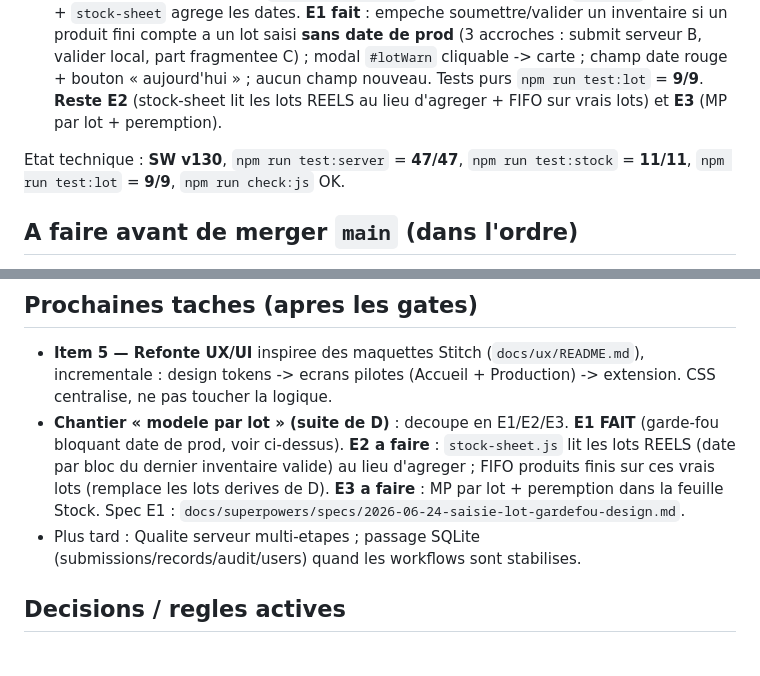
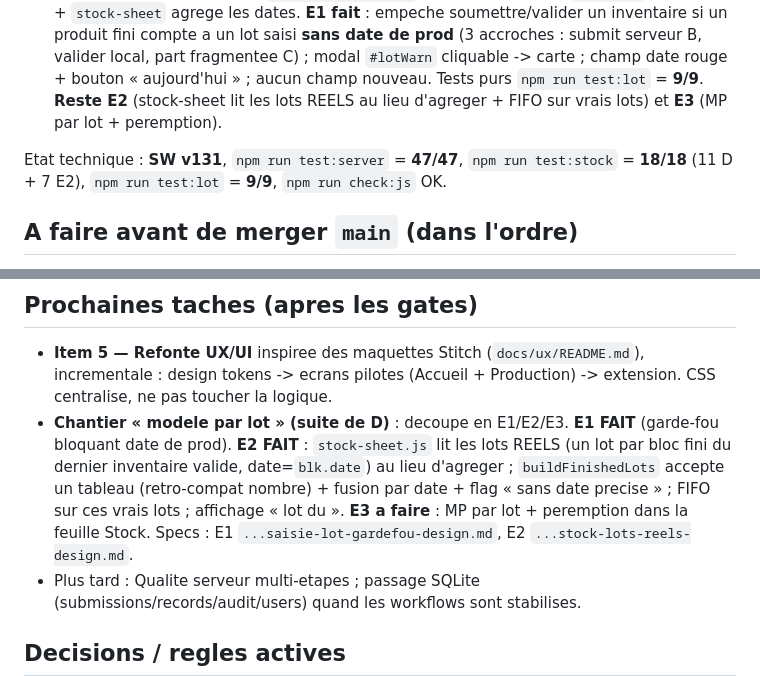
Before and after one commit to RAYANPEACE/PRODUCTION-SIPS, a Markdown page: docs/SIPS_LOCAL_SERVER_HANDOFF.md, 2 parts joined by grey strips. GitHub-like rendering; blank space fills up the shorter version.

Commit message:
docs: relais - E2 stock par lots reels fait ; reste E3
Co-Authored-By: Claude Opus 4.8 <noreply@anthropic.com>

```diff
--- a/docs/SIPS_LOCAL_SERVER_HANDOFF.md
+++ b/docs/SIPS_LOCAL_SERVER_HANDOFF.md
@@ -23,7 +23,7 @@ Fait et verifie en local (sur branche, **pas encore teste mobile ni passe au gat
 
 - **Spec E1 — garde-fou bloquant « date de production » par lot (produit fini)** : decoupage du chantier « modele par lot » en E1/E2/E3 (spec `docs/superpowers/specs/2026-06-24-saisie-lot-gardefou-design.md`). Constat cle : la saisie capture **deja** les lots dates (`ST.c.blocks[].date`) ; le reel manque = `blk.date` optionnel + `stock-sheet` agrege les dates. **E1 fait** : empeche soumettre/valider un inventaire si un produit fini compte a un lot saisi **sans date de prod** (3 accroches : submit serveur B, valider local, part fragmentee C) ; modal `#lotWarn` cliquable -> carte ; champ date rouge + bouton « aujourd'hui » ; aucun champ nouveau. Tests purs `npm run test:lot` = **9/9**. **Reste E2** (stock-sheet lit les lots REELS au lieu d'agreger + FIFO sur vrais lots) et **E3** (MP par lot + peremption).
 
-Etat technique : **SW v130**, `npm run test:server` = **47/47**, `npm run test:stock` = **11/11**, `npm run test:lot` = **9/9**, `npm run check:js` OK.
+Etat technique : **SW v131**, `npm run test:server` = **47/47**, `npm run test:stock` = **18/18** (11 D + 7 E2), `npm run test:lot` = **9/9**, `npm run check:js` OK.
 
 ## A faire avant de merger `main` (dans l'ordre)
 
@@ -36,7 +36,7 @@ Etat technique : **SW v130**, `npm run test:server` = **47/47**, `npm run test:s
 ## Prochaines taches (apres les gates)
 
 - **Item 5 — Refonte UX/UI** inspiree des maquettes Stitch (`docs/ux/README.md`), incrementale : design tokens -> ecrans pilotes (Accueil + Production) -> extension. CSS centralise, ne pas toucher la logique.
-- **Chantier « modele par lot » (suite de D)** : decoupe en E1/E2/E3. **E1 FAIT** (garde-fou bloquant date de prod, voir ci-dessus). **E2 a faire** : `stock-sheet.js` lit les lots REELS (date par bloc du dernier inventaire valide) au lieu d'agreger ; FIFO produits finis sur ces vrais lots (remplace les lots derives de D). **E3 a faire** : MP par lot + peremption dans la feuille Stock. Spec E1 : `docs/superpowers/specs/2026-06-24-saisie-lot-gardefou-design.md`.
+- **Chantier « modele par lot » (suite de D)** : decoupe en E1/E2/E3. **E1 FAIT** (garde-fou bloquant date de prod). **E2 FAIT** : `stock-sheet.js` lit les lots REELS (un lot par bloc fini du dernier inventaire valide, date=`blk.date`) au lieu d'agreger ; `buildFinishedLots` accepte un tableau (retro-compat nombre) + fusion par date + flag « sans date precise » ; FIFO sur ces vrais lots ; affichage « lot du <date> ». **E3 a faire** : MP par lot + peremption dans la feuille Stock. Specs : E1 `...saisie-lot-gardefou-design.md`, E2 `...stock-lots-reels-design.md`.
 - Plus tard : Qualite serveur multi-etapes ; passage SQLite (submissions/records/audit/users) quand les workflows sont stabilises.
 
 ## Decisions / regles actives
```
